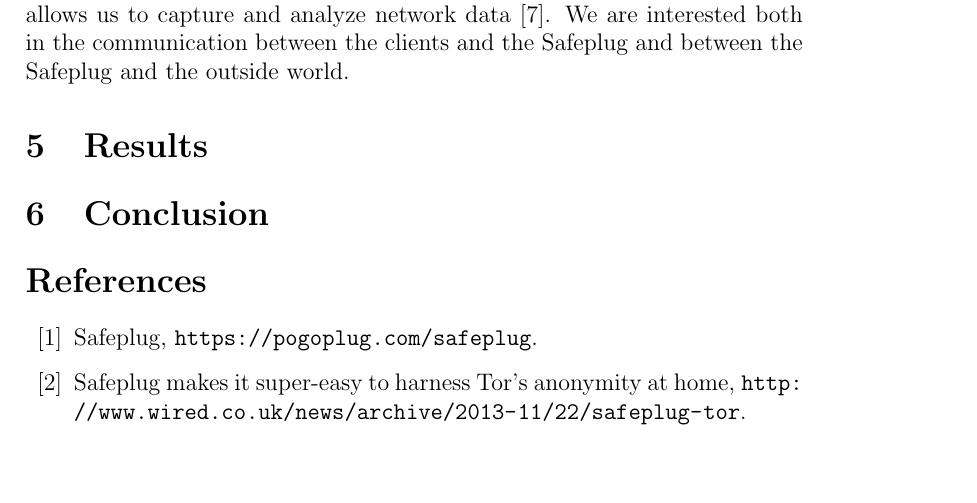
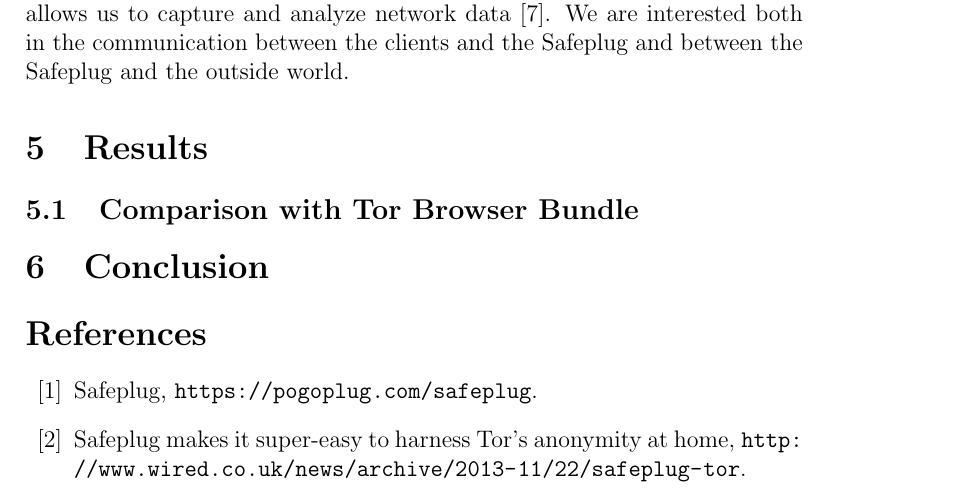
Before and after one commit to ae243/safeplug-audit, a LaTeX document (report.tex): part of page 2 of 3, cut so that both start at the same text, the shorter picture padded with empty space. Compiled offline with pdfLaTeX.

Commit message:
updated report

```diff
--- a/report.tex
+++ b/report.tex
@@ -26,6 +26,8 @@ Safeplug is not open source, which makes a security audit much more challenging.
 
 \section{Results}
 
+\subsection{Comparison with Tor Browser Bundle}
+
 \section{Conclusion}
 
 \input{bibliography}
```
